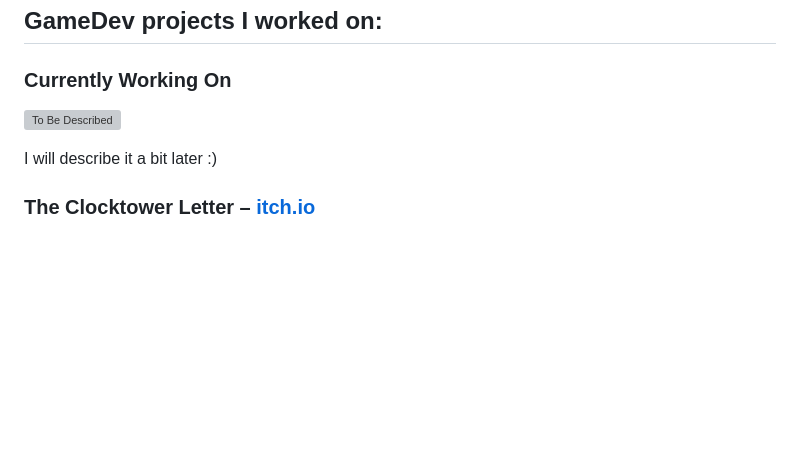
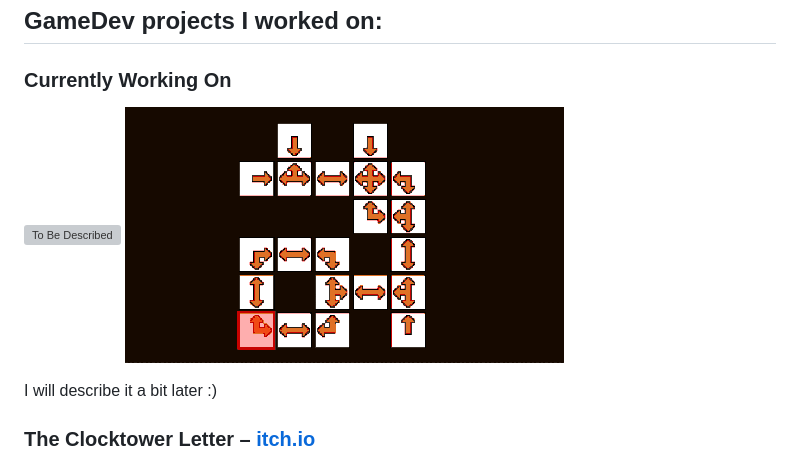
Before and after one commit to Hulvdan/hulvdan.github.io, a Markdown page: README.md, the part around the change. Rendered like a GitHub page; pictures changed too: docs/assets/tbd4-2.gif (added); blank space fills up the shorter version; grey boxes are pictures that could not be loaded.

Commit message:
Added BFS gif

```diff
--- a/README.md
+++ b/README.md
@@ -30,6 +30,7 @@ Even though I started to program a way earlier, commercially speaking, I have be
 ### Currently Working On
 
 ![To Be Described](docs/assets/tbd4-1.gif)
+![To Be Described](docs/assets/tbd4-2.gif)
 
 I will describe it a bit later :)
 
```
Also changed, not shown: 2 other files.
